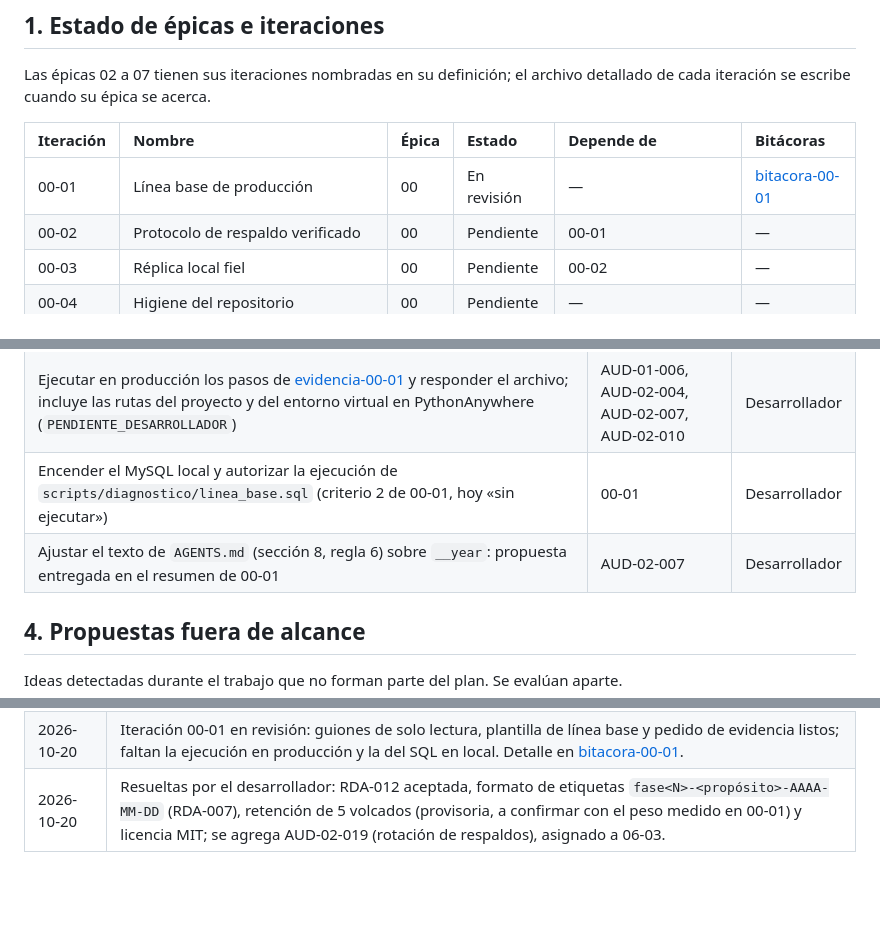
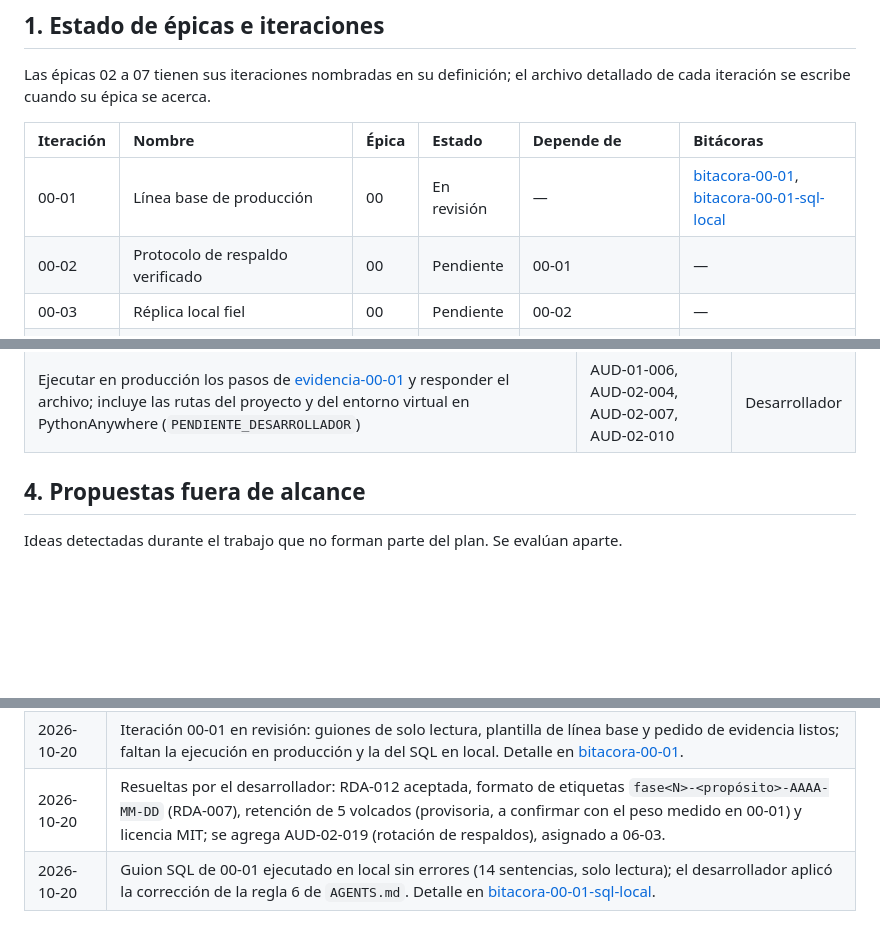
Before and after one commit to ffelipecuevasc/ManzagraficaPedidosApp, a Markdown page: _planificacion/00_producto/registro-pendientes.md, 3 parts joined by grey strips. Rendered like a GitHub page; blank space fills up the shorter version.

Commit message:
Commit sugerido (106 caracteres): Épica 0 - Iteración 00-01: registra la ejecución local del guion SQL de línea base (14 sentencias, sin errores).

```diff
--- a/_planificacion/00_producto/registro-pendientes.md
+++ b/_planificacion/00_producto/registro-pendientes.md
@@ -16,7 +16,7 @@ Las épicas 02 a 07 tienen sus iteraciones nombradas en su definición; el archi
 
 | Iteración | Nombre | Épica | Estado | Depende de | Bitácoras |
 | :-------- | :----- | :---- | :----- | :--------- | :-------- |
-| 00-01 | Línea base de producción | 00 | En revisión | — | [bitacora-00-01](../99_bitacora/epica-00-blindaje/bitacora-00-01.md) |
+| 00-01 | Línea base de producción | 00 | En revisión | — | [bitacora-00-01](../99_bitacora/epica-00-blindaje/bitacora-00-01.md), [bitacora-00-01-sql-local](../99_bitacora/epica-00-blindaje/bitacora-00-01-sql-local.md) |
 | 00-02 | Protocolo de respaldo verificado | 00 | Pendiente | 00-01 | — |
 | 00-03 | Réplica local fiel | 00 | Pendiente | 00-02 | — |
 | 00-04 | Higiene del repositorio | 00 | Pendiente | — | — |
@@ -96,8 +96,6 @@ Decisiones del desarrollador que bloquean o condicionan trabajo. Mientras falten
 | `DESIGN.md`: color del texto amarillo en modo claro | AUD-02-017 | Desarrollador |
 | `DESIGN.md`: origen de tipografías e íconos (autoalojados o servicio externo) | AUD-01-010 | Desarrollador |
 | Ejecutar en producción los pasos de [evidencia-00-01](../10_epicas/epica-00-blindaje/evidencia-00-01.md) y responder el archivo; incluye las rutas del proyecto y del entorno virtual en PythonAnywhere (`PENDIENTE_DESARROLLADOR`) | AUD-01-006, AUD-02-004, AUD-02-007, AUD-02-010 | Desarrollador |
-| Encender el MySQL local y autorizar la ejecución de `scripts/diagnostico/linea_base.sql` (criterio 2 de 00-01, hoy «sin ejecutar») | 00-01 | Desarrollador |
-| Ajustar el texto de `AGENTS.md` (sección 8, regla 6) sobre `__year`: propuesta entregada en el resumen de 00-01 | AUD-02-007 | Desarrollador |
 
 ## 4. Propuestas fuera de alcance
 
@@ -116,3 +114,4 @@ Una fila por cambio, en una sola línea, con enlace a la bitácora que tiene el
 | 2026-10-19 | Creación de la documentación del proyecto a partir de `plan-de-trabajo.md` y de la Auditoría 02: 8 épicas y 46 iteraciones previstas. |
 | 2026-10-20 | Iteración 00-01 en revisión: guiones de solo lectura, plantilla de línea base y pedido de evidencia listos; faltan la ejecución en producción y la del SQL en local. Detalle en [bitacora-00-01](../99_bitacora/epica-00-blindaje/bitacora-00-01.md). |
 | 2026-10-20 | Resueltas por el desarrollador: RDA-012 aceptada, formato de etiquetas `fase<N>-<propósito>-AAAA-MM-DD` (RDA-007), retención de 5 volcados (provisoria, a confirmar con el peso medido en 00-01) y licencia MIT; se agrega AUD-02-019 (rotación de respaldos), asignado a 06-03. |
+| 2026-10-20 | Guion SQL de 00-01 ejecutado en local sin errores (14 sentencias, solo lectura); el desarrollador aplicó la corrección de la regla 6 de `AGENTS.md`. Detalle en [bitacora-00-01-sql-local](../99_bitacora/epica-00-blindaje/bitacora-00-01-sql-local.md). |
```
Also changed, not shown: README.md (+11 -11 lines), 1 other file.
